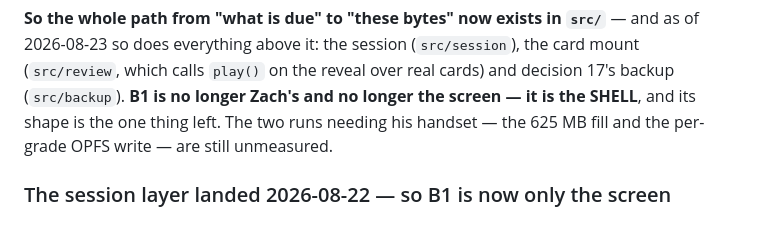
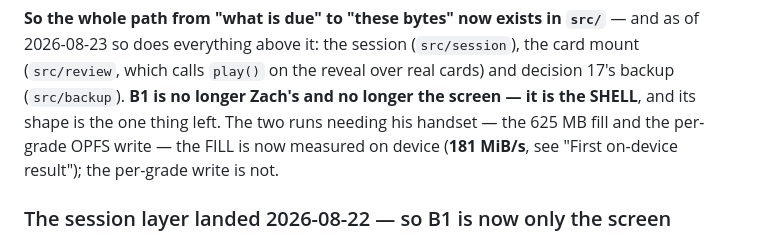
Before and after one commit to wmCmo/hashigo, a Markdown page: NEXT.md, the part around the change. Drawn GitHub-style.

Commit message:
docs: NEXT.md said both phone runs were unmeasured in one place and one in another
The previous commit added the on-device fill result but its second edit
mis-anchored on a P1 row that lives in Zach's planner, not in NEXT.md — so the file
carried the measurement and a sentence calling it missing. Same self-contradiction
class as the CLAUDE.md headline yesterday, found the same way: by grepping the
claim rather than trusting the edit.

The planner's P1 row is updated too (it is his file, not in git, so it was copied
to the scratchpad first).

Co-Authored-By: Claude Opus 5 <noreply@anthropic.com>

```diff
--- a/NEXT.md
+++ b/NEXT.md
@@ -261,7 +261,8 @@ of 2026-08-23 so does everything above it: the session (`src/session`), the card
 (`src/review`, which calls `play()` on the reveal over real cards) and decision 17's
 backup (`src/backup`). **B1 is no longer Zach's and no longer the screen — it is the
 SHELL**, and its shape is the one thing left. The two runs needing his handset — the
-625 MB fill and the per-grade OPFS write — are still unmeasured.
+625 MB fill and the per-grade OPFS write — the FILL is now measured on device
+(**181 MiB/s**, see "First on-device result"); the per-grade write is not.
 
 ### The session layer landed 2026-08-22 — so B1 is now only the screen
 
```
